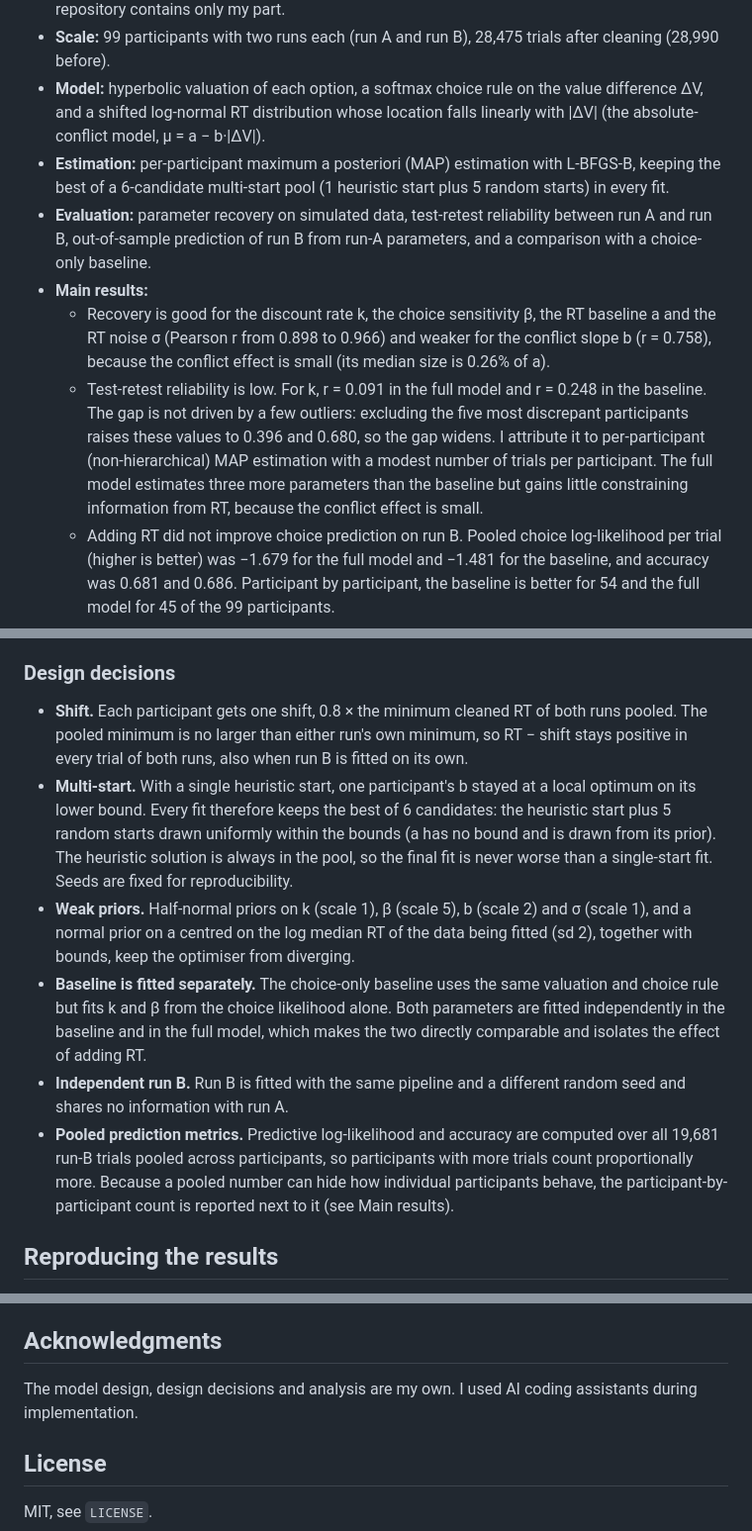
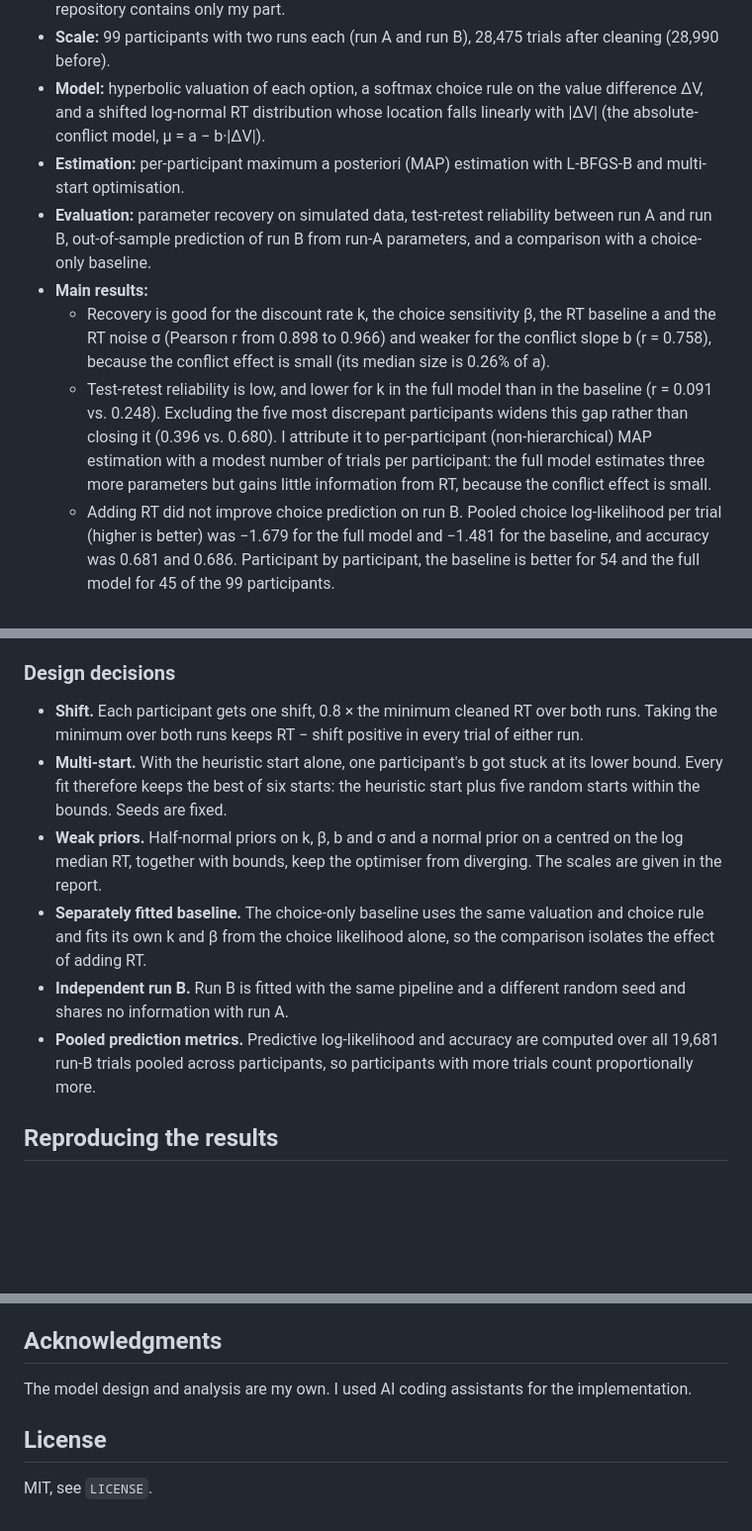
Before and after one commit to QinYan03/delay-discounting-choice-rt, a Markdown page: README.md, 3 parts joined by grey strips. Shown at 99% size. GitHub-like rendering; blank space fills up the shorter version.

Commit message:
Tighten README and reword AI-assistance note

```diff
--- a/README.md
+++ b/README.md
@@ -10,11 +8,11 @@ A joint model of choices and reaction times (RT) in a delay discounting task, fi
 - **My role:** this was a three-person group project for the course Computational Cognitive Science (Summer Term 2026). I built the shared pipeline (data loading, preprocessing, valuation and choice model, fitting, and the recovery, reliability and prediction framework), the choice-only baseline and the absolute-conflict model. The original project compared three RT models. This repository contains only my part.
 - **Scale:** 99 participants with two runs each (run A and run B), 28,475 trials after cleaning (28,990 before).
 - **Model:** hyperbolic valuation of each option, a softmax choice rule on the value difference ΔV, and a shifted log-normal RT distribution whose location falls linearly with |ΔV| (the absolute-conflict model, μ = a − b·|ΔV|).
-- **Estimation:** per-participant maximum a posteriori (MAP) estimation with L-BFGS-B, keeping the best of a 6-candidate multi-start pool (1 heuristic start plus 5 random starts) in every fit.
+- **Estimation:** per-participant maximum a posteriori (MAP) estimation with L-BFGS-B and multi-start optimisation.
 - **Evaluation:** parameter recovery on simulated data, test-retest reliability between run A and run B, out-of-sample prediction of run B from run-A parameters, and a comparison with a choice-only baseline.
 - **Main results:**
   - Recovery is good for the discount rate k, the choice sensitivity β, the RT baseline a and the RT noise σ (Pearson r from 0.898 to 0.966) and weaker for the conflict slope b (r = 0.758), because the conflict effect is small (its median size is 0.26% of a).
-  - Test-retest reliability is low. For k, r = 0.091 in the full model and r = 0.248 in the baseline. The gap is not driven by a few outliers: excluding the five most discrepant participants raises these values to 0.396 and 0.680, so the gap widens. I attribute it to per-participant (non-hierarchical) MAP estimation with a modest number of trials per participant. The full model estimates three more parameters than the baseline but gains little constraining information from RT, because the conflict effect is small.
+  - Test-retest reliability is low, and lower for k in the full model than in the baseline (r = 0.091 vs. 0.248). Excluding the five most discrepant participants widens this gap rather than closing it (0.396 vs. 0.680). I attribute it to per-participant (non-hierarchical) MAP estimation with a modest number of trials per participant: the full model estimates three more parameters but gains little information from RT, because the conflict effect is small.
   - Adding RT did not improve choice prediction on run B. Pooled choice log-likelihood per trial (higher is better) was −1.679 for the full model and −1.481 for the baseline, and accuracy was 0.681 and 0.686. Participant by participant, the baseline is better for 54 and the full model for 45 of the 99 participants.
   - Two participants account for 99.0% of the summed difference in choice log-likelihood. Their run-A β estimates (6.403 and 4.566) lie far above the median of 0.719. For both models the pooled choice log-likelihood is below the chance level of log 0.5 ≈ −0.693, although accuracy is above 0.68.
 
@@ -46,12 +44,12 @@ flowchart TD
 
 ### Design decisions
 
-- **Shift.** Each participant gets one shift, 0.8 × the minimum cleaned RT of both runs pooled. The pooled minimum is no larger than either run's own minimum, so RT − shift stays positive in every trial of both runs, also when run B is fitted on its own.
-- **Multi-start.** With a single heuristic start, one participant's b stayed at a local optimum on its lower bound. Every fit therefore keeps the best of 6 candidates: the heuristic start plus 5 random starts drawn uniformly within the bounds (a has no bound and is drawn from its prior). The heuristic solution is always in the pool, so the final fit is never worse than a single-start fit. Seeds are fixed for reproducibility.
-- **Weak priors.** Half-normal priors on k (scale 1), β (scale 5), b (scale 2) and σ (scale 1), and a normal prior on a centred on the log median RT of the data being fitted (sd 2), together with bounds, keep the optimiser from diverging.
-- **Baseline is fitted separately.** The choice-only baseline uses the same valuation and choice rule but fits k and β from the choice likelihood alone. Both parameters are fitted independently in the baseline and in the full model, which makes the two directly comparable and isolates the effect of adding RT.
+- **Shift.** Each participant gets one shift, 0.8 × the minimum cleaned RT over both runs. Taking the minimum over both runs keeps RT − shift positive in every trial of either run.
+- **Multi-start.** With the heuristic start alone, one participant's b got stuck at its lower bound. Every fit therefore keeps the best of six starts: the heuristic start plus five random starts within the bounds. Seeds are fixed.
+- **Weak priors.** Half-normal priors on k, β, b and σ and a normal prior on a centred on the log median RT, together with bounds, keep the optimiser from diverging. The scales are given in the report.
+- **Separately fitted baseline.** The choice-only baseline uses the same valuation and choice rule and fits its own k and β from the choice likelihood alone, so the comparison isolates the effect of adding RT.
 - **Independent run B.** Run B is fitted with the same pipeline and a different random seed and shares no information with run A.
-- **Pooled prediction metrics.** Predictive log-likelihood and accuracy are computed over all 19,681 run-B trials pooled across participants, so participants with more trials count proportionally more. Because a pooled number can hide how individual participants behave, the participant-by-participant count is reported next to it (see Main results).
+- **Pooled prediction metrics.** Predictive log-likelihood and accuracy are computed over all 19,681 run-B trials pooled across participants, so participants with more trials count proportionally more.
 
 ## Reproducing the results
 
@@ -86,7 +84,7 @@ In one test run with the package versions in `requirements.txt`, the rewritten t
 
 ## Acknowledgments
 
-The model design, design decisions and analysis are my own. I used AI coding assistants during implementation.
+The model design and analysis are my own. I used AI coding assistants for the implementation.
 
 ## License
 
```
Also changed, not shown: other parts of README.md (+0 -2 lines).
